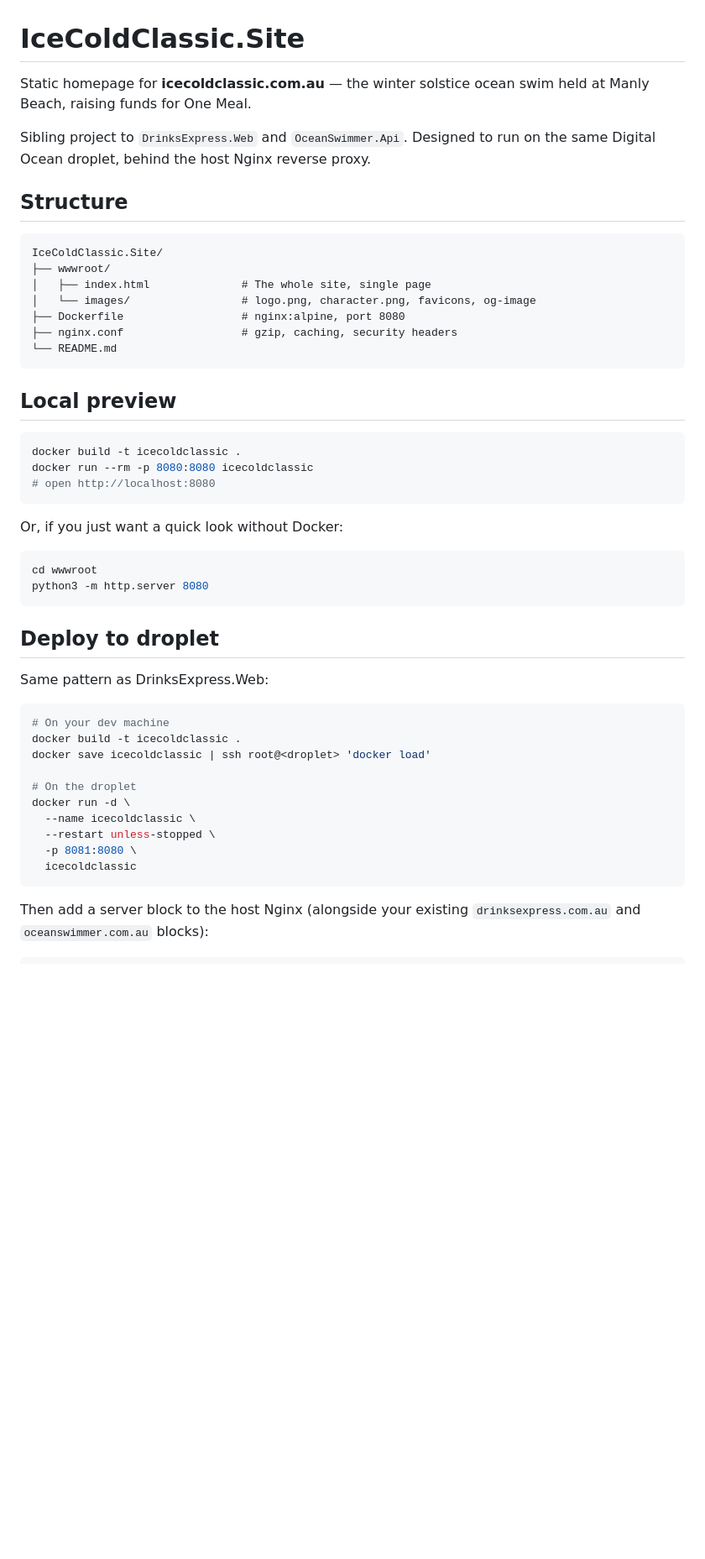
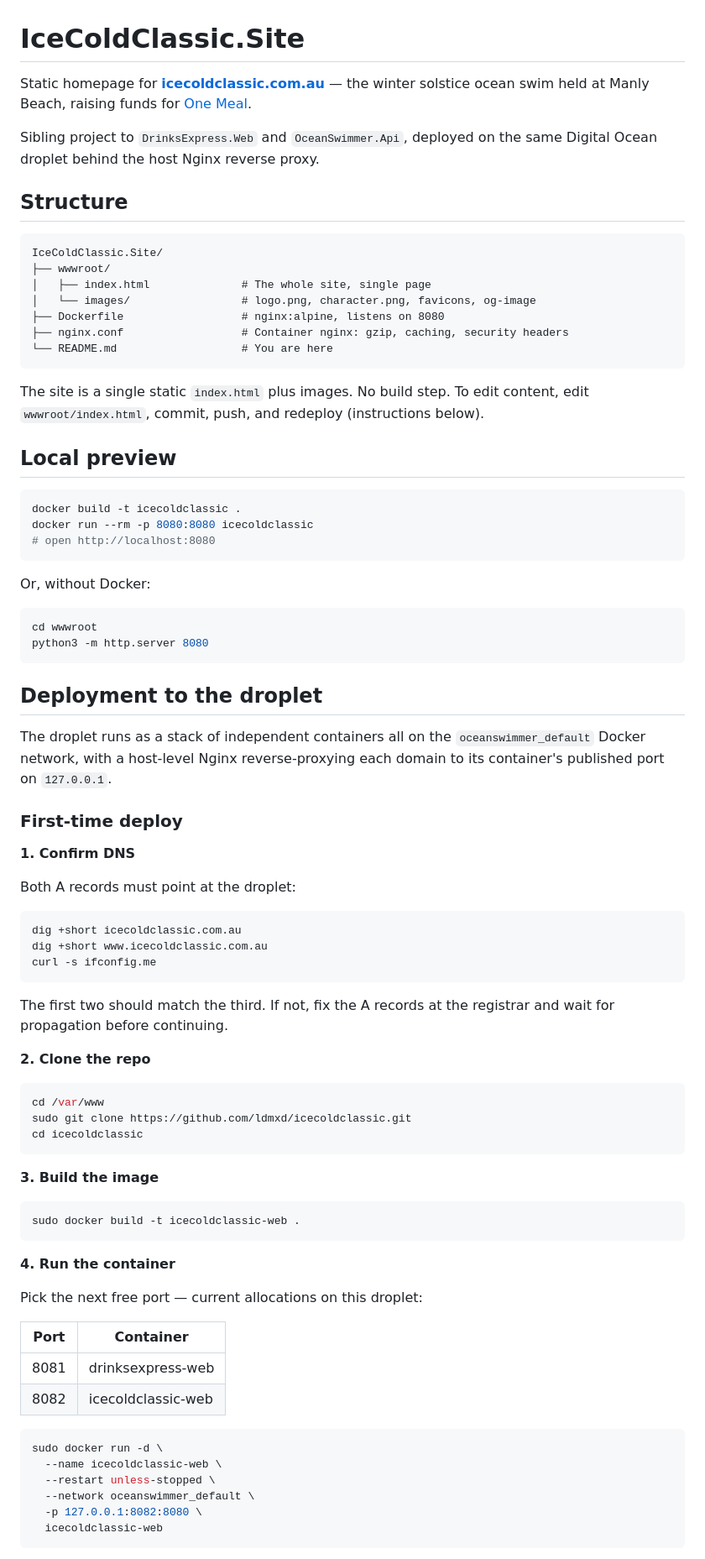
Before and after one commit to ldmxd/icecoldclassic, a Markdown page: README.md, the part around one of its changes. Shown at 84% size. Drawn GitHub-style; blank space fills up the shorter version.

````diff
--- a/README.md
+++ b/README.md
@@ -1,10 +1,11 @@
 # IceColdClassic.Site
 
-Static homepage for **icecoldclassic.com.au** — the winter solstice ocean swim
-held at Manly Beach, raising funds for One Meal.
+Static homepage for **[icecoldclassic.com.au](https://icecoldclassic.com.au)** —
+the winter solstice ocean swim held at Manly Beach, raising funds for
+[One Meal](https://onemeal.org.au/).
 
-Sibling project to `DrinksExpress.Web` and `OceanSwimmer.Api`. Designed to run
-on the same Digital Ocean droplet, behind the host Nginx reverse proxy.
+Sibling project to `DrinksExpress.Web` and `OceanSwimmer.Api`, deployed on the
+same Digital Ocean droplet behind the host Nginx reverse proxy.
 
 ## Structure
 
@@ -13,10 +14,14 @@ IceColdClassic.Site/
 ├── wwwroot/
 │   ├── index.html              # The whole site, single page
 │   └── images/                 # logo.png, character.png, favicons, og-image
-├── Dockerfile                  # nginx:alpine, port 8080
-├── nginx.conf                  # gzip, caching, security headers
-└── README.md
+├── Dockerfile                  # nginx:alpine, listens on 8080
+├── nginx.conf                  # Container nginx: gzip, caching, security headers
+└── README.md                   # You are here
 ```
+
+The site is a single static `index.html` plus images. No build step. To edit
+content, edit `wwwroot/index.html`, commit, push, and redeploy (instructions
+below).
 
 ## Local preview
 
@@ -26,29 +31,63 @@ docker run --rm -p 8080:8080 icecoldclassic
 # open http://localhost:8080
 ```
 
-Or, if you just want a quick look without Docker:
+Or, without Docker:
 
 ```bash
 cd wwwroot
 python3 -m http.server 8080
 ```
 
-## Deploy to droplet
+## Deployment to the droplet
 
-Same pattern as DrinksExpress.Web:
+The droplet runs as a stack of independent containers all on the
+`oceanswimmer_default` Docker network, with a host-level Nginx reverse-proxying
+each domain to its container's published port on `127.0.0.1`.
+
+### First-time deploy
+
+**1. Confirm DNS**
+
+Both A records must point at the droplet:
 
 ```bash
-# On your dev machine
-docker build -t icecoldclassic .
-docker save icecoldclassic | ssh root@<droplet> 'docker load'
-
-# On the droplet
-docker run -d \
-  --name icecoldclassic \
-  --restart unless-stopped \
-  -p 8081:8080 \
-  icecoldclassic
+dig +short icecoldclassic.com.au
+dig +short www.icecoldclassic.com.au
+curl -s ifconfig.me
 ```
 
-Then add a server block to the host Nginx (alongside your existing
-`drinksexpress.com.au` and `oceanswimmer.com.au` blocks):
+The first two should match the third. If not, fix the A records at the
+registrar and wait for propagation before continuing.
+
+**2. Clone the repo**
+
+```bash
+cd /var/www
+sudo git clone https://github.com/ldmxd/icecoldclassic.git
+cd icecoldclassic
+```
+
+**3. Build the image**
+
+```bash
+sudo docker build -t icecoldclassic-web .
+```
+
+**4. Run the container**
+
+Pick the next free port — current allocations on this droplet:
+
+| Port | Container |
+|------|-----------|
+| 8081 | drinksexpress-web |
+| 8082 | icecoldclassic-web |
+
+```bash
+sudo docker run -d \
+  --name icecoldclassic-web \
+  --restart unless-stopped \
+  --network oceanswimmer_default \
+  -p 127.0.0.1:8082:8080 \
+  icecoldclassic-web
+```
+
````
Also changed, not shown: other parts of README.md (+80 -29 lines).
